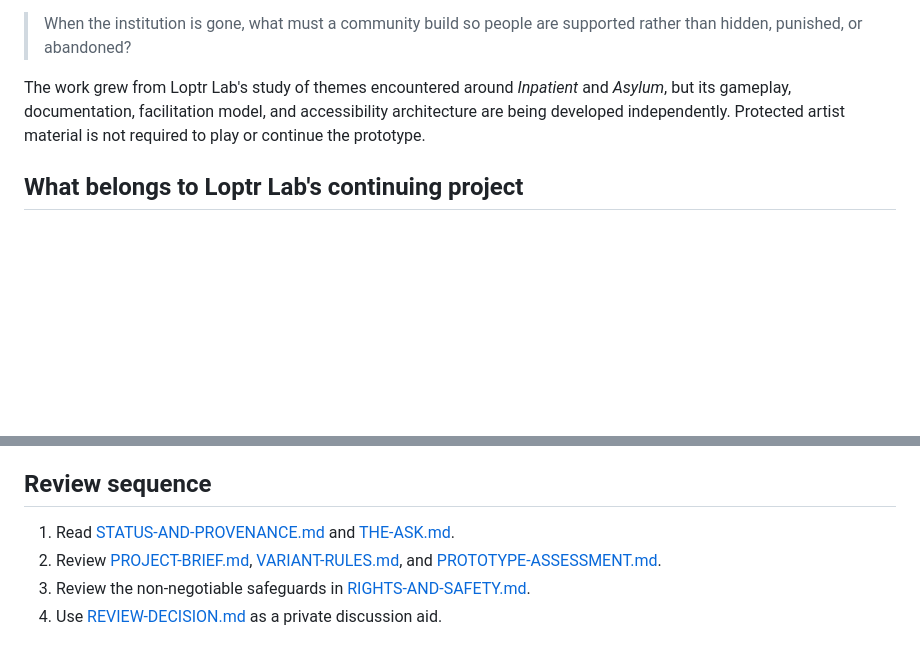
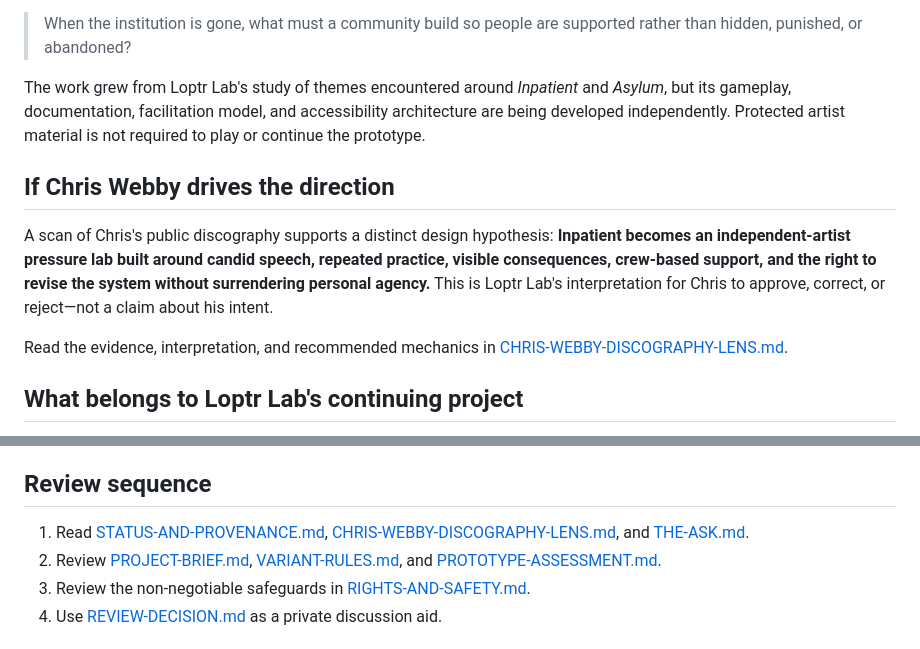
Before and after one commit to ibloud/inpatient-corridors-review, a Markdown page: README.md, 2 parts joined by grey strips. GitHub-like rendering; blank space fills up the shorter version.

Commit message:
Center Chris-driven design hypothesis

```diff
--- a/README.md
+++ b/README.md
@@ -9,6 +9,12 @@ This repository develops a small, playable public-interest project about institu
 > When the institution is gone, what must a community build so people are supported rather than hidden, punished, or abandoned?
 
 The work grew from Loptr Lab's study of themes encountered around *Inpatient* and *Asylum*, but its gameplay, documentation, facilitation model, and accessibility architecture are being developed independently. Protected artist material is not required to play or continue the prototype.
+
+## If Chris Webby drives the direction
+
+A scan of Chris's public discography supports a distinct design hypothesis: **Inpatient becomes an independent-artist pressure lab built around candid speech, repeated practice, visible consequences, crew-based support, and the right to revise the system without surrendering personal agency.** This is Loptr Lab's interpretation for Chris to approve, correct, or reject—not a claim about his intent.
+
+Read the evidence, interpretation, and recommended mechanics in [CHRIS-WEBBY-DISCOGRAPHY-LENS.md](CHRIS-WEBBY-DISCOGRAPHY-LENS.md).
 
 ## What belongs to Loptr Lab's continuing project
 
@@ -59,7 +65,7 @@ Usefulness, consent, and documented public benefit come first. A completed pilot
 
 ## Review sequence
 
-1. Read [STATUS-AND-PROVENANCE.md](STATUS-AND-PROVENANCE.md) and [THE-ASK.md](THE-ASK.md).
+1. Read [STATUS-AND-PROVENANCE.md](STATUS-AND-PROVENANCE.md), [CHRIS-WEBBY-DISCOGRAPHY-LENS.md](CHRIS-WEBBY-DISCOGRAPHY-LENS.md), and [THE-ASK.md](THE-ASK.md).
 2. Review [PROJECT-BRIEF.md](PROJECT-BRIEF.md), [VARIANT-RULES.md](VARIANT-RULES.md), and [PROTOTYPE-ASSESSMENT.md](PROTOTYPE-ASSESSMENT.md).
 3. Review the non-negotiable safeguards in [RIGHTS-AND-SAFETY.md](RIGHTS-AND-SAFETY.md).
 4. Use [REVIEW-DECISION.md](REVIEW-DECISION.md) as a private discussion aid.
```
